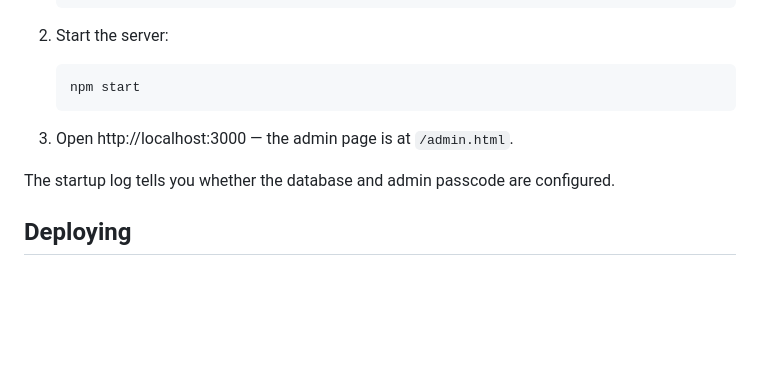
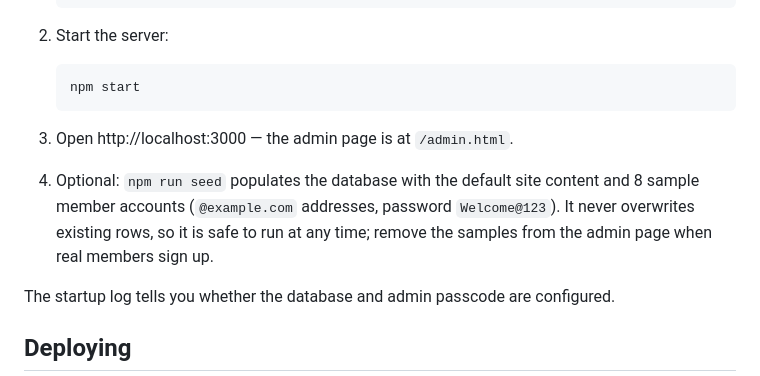
Before and after one commit to TaiwoAjib/ekoelitesclub, a Markdown page: README.md, the part around the change. GitHub-like rendering; blank space fills up the shorter version.

Commit message:
Document npm run seed in the README
Co-Authored-By: Claude Fable 5 <noreply@anthropic.com>

```diff
--- a/README.md
+++ b/README.md
@@ -68,6 +68,12 @@ Requires Node.js 18+. No `npm install` needed.
 
 3. Open http://localhost:3000 — the admin page is at `/admin.html`.
 
+4. Optional: `npm run seed` populates the database with the default site
+   content and 8 sample member accounts (`@example.com` addresses,
+   password `Welcome@123`). It never overwrites existing rows, so it is
+   safe to run at any time; remove the samples from the admin page when
+   real members sign up.
+
 The startup log tells you whether the database and admin passcode are configured.
 
 ## Deploying
```
